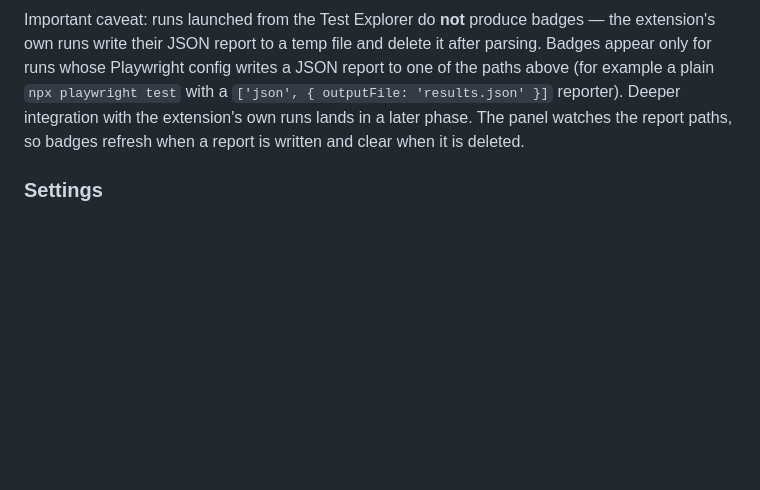
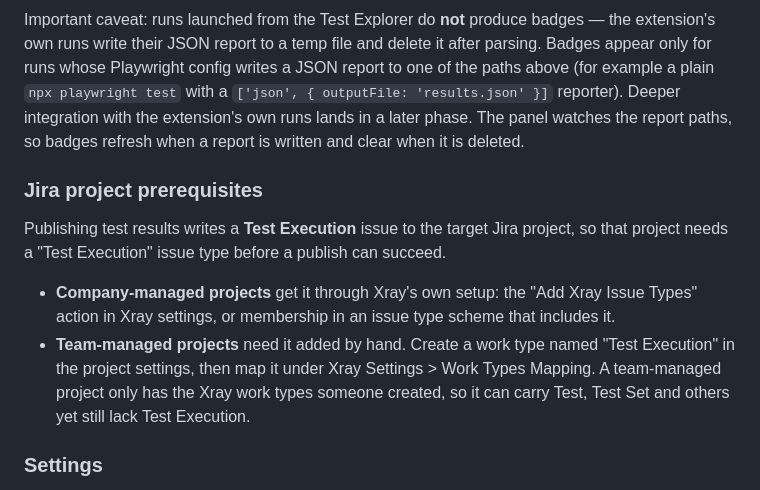
Before and after one commit to upscaled-dev/specwright, a Markdown page: docs/features.md, the part around the change. Rendered like a GitHub page; blank space fills up the shorter version.

Commit message:
docs: describe the test execution prerequisite for publishing
Company-managed projects get the issue type from Xray's own setup;
team-managed projects have to create and map it by hand, which is easy
to miss and shows up only as a failed publish.

```diff
--- a/docs/features.md
+++ b/docs/features.md
@@ -243,6 +243,13 @@ Test-key and scenario nodes show pass/fail/skipped badges from the most recent *
 
 Important caveat: runs launched from the Test Explorer do **not** produce badges — the extension's own runs write their JSON report to a temp file and delete it after parsing. Badges appear only for runs whose Playwright config writes a JSON report to one of the paths above (for example a plain `npx playwright test` with a `['json', { outputFile: 'results.json' }]` reporter). Deeper integration with the extension's own runs lands in a later phase. The panel watches the report paths, so badges refresh when a report is written and clear when it is deleted.
 
+### Jira project prerequisites
+
+Publishing test results writes a **Test Execution** issue to the target Jira project, so that project needs a "Test Execution" issue type before a publish can succeed.
+
+- **Company-managed projects** get it through Xray's own setup: the "Add Xray Issue Types" action in Xray settings, or membership in an issue type scheme that includes it.
+- **Team-managed projects** need it added by hand. Create a work type named "Test Execution" in the project settings, then map it under Xray Settings > Work Types Mapping. A team-managed project only has the Xray work types someone created, so it can carry Test, Test Set and others yet still lack Test Execution.
+
 ### Settings
 
 Controlled by `playwrightBddRunner.traceability.enablePanel` (boolean, default `true`) — disabling hides the view and tears down its watchers. The `traceability.*` settings (plus `xray.siteUrl`) are in [settings.md](settings.md).
```
